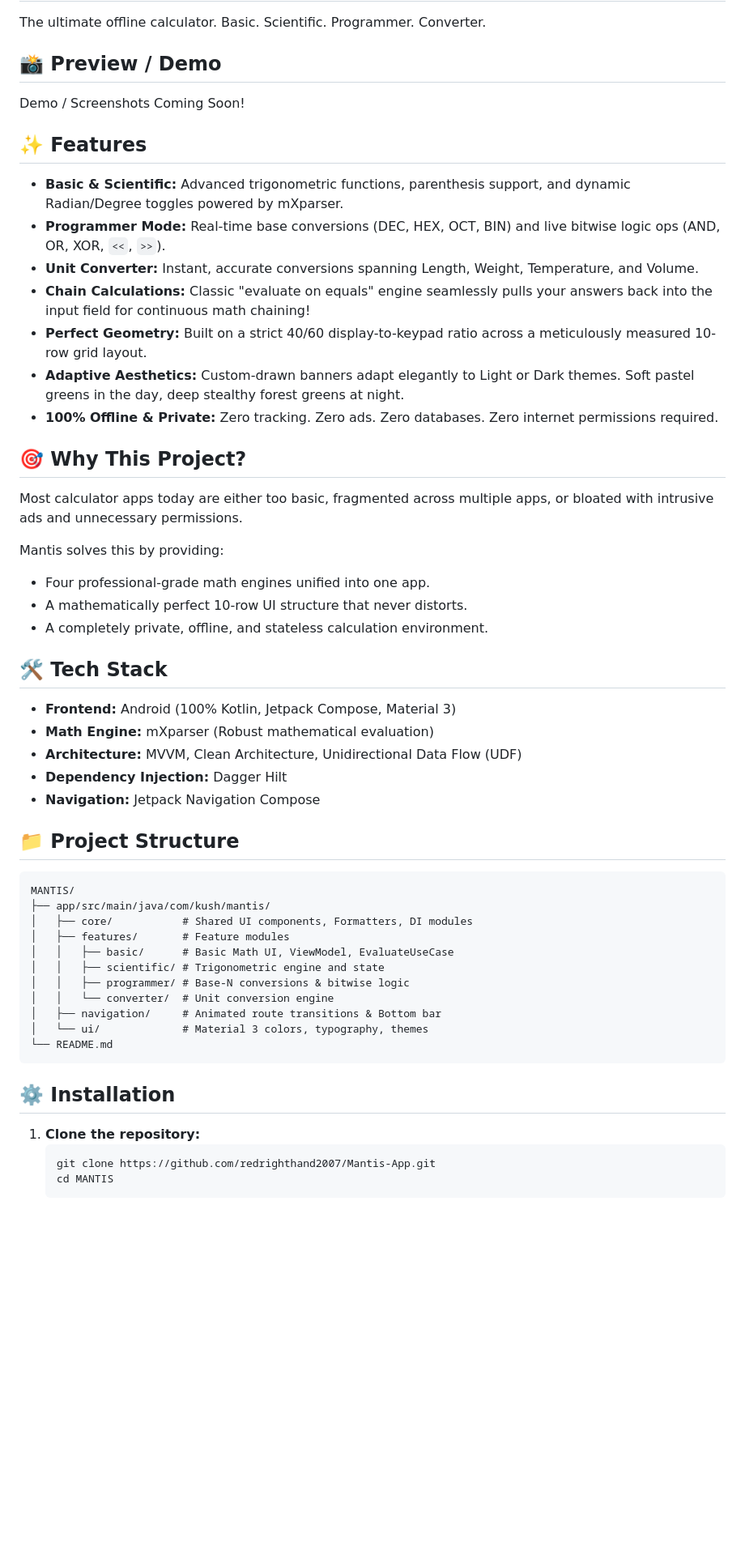
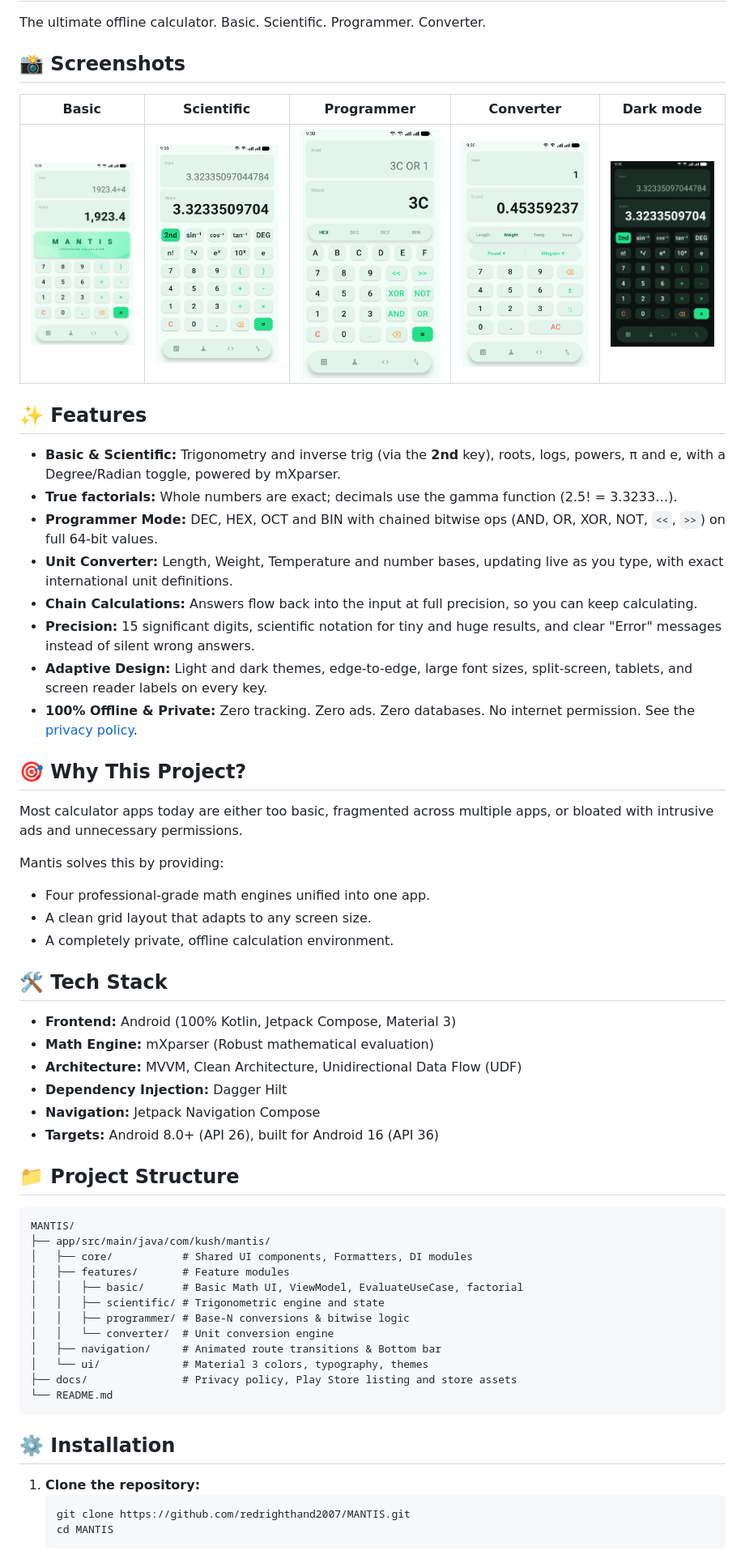
Before and after one commit to redrighthand2007/MANTIS, a Markdown page: README.md, the part around one of its changes. Shown at 81% size. Drawn GitHub-style; pictures changed too: docs/store-assets/screenshots/1_basic.png (added), docs/store-assets/screenshots/2_scientific.png (added), docs/store-assets/screenshots/3_programmer.png (added); blank space fills up the shorter version.

Commit message:
Added store assets

````diff
--- a/README.md
+++ b/README.md
@@ -1,25 +1,28 @@
 # Mantis (Precision n' Power)
 The ultimate offline calculator. Basic. Scientific. Programmer. Converter.
 
-## 📸 Preview / Demo
-Demo / Screenshots Coming Soon!
+## 📸 Screenshots
+| Basic | Scientific | Programmer | Converter | Dark mode |
+|---|---|---|---|---|
+| ![Basic](docs/store-assets/screenshots/1_basic.png) | ![Scientific](docs/store-assets/screenshots/2_scientific.png) | ![Programmer](docs/store-assets/screenshots/3_programmer.png) | ![Converter](docs/store-assets/screenshots/4_converter.png) | ![Dark mode](docs/store-assets/screenshots/5_scientific_dark.png) |
 
 ## ✨ Features
-- **Basic & Scientific:** Advanced trigonometric functions, parenthesis support, and dynamic Radian/Degree toggles powered by mXparser.
-- **Programmer Mode:** Real-time base conversions (DEC, HEX, OCT, BIN) and live bitwise logic ops (AND, OR, XOR, `<<`, `>>`).
-- **Unit Converter:** Instant, accurate conversions spanning Length, Weight, Temperature, and Volume.
-- **Chain Calculations:** Classic "evaluate on equals" engine seamlessly pulls your answers back into the input field for continuous math chaining!
-- **Perfect Geometry:** Built on a strict 40/60 display-to-keypad ratio across a meticulously measured 10-row grid layout.
-- **Adaptive Aesthetics:** Custom-drawn banners adapt elegantly to Light or Dark themes. Soft pastel greens in the day, deep stealthy forest greens at night.
-- **100% Offline & Private:** Zero tracking. Zero ads. Zero databases. Zero internet permissions required.
+- **Basic & Scientific:** Trigonometry and inverse trig (via the **2nd** key), roots, logs, powers, π and e, with a Degree/Radian toggle, powered by mXparser.
+- **True factorials:** Whole numbers are exact; decimals use the gamma function (2.5! = 3.3233…).
+- **Programmer Mode:** DEC, HEX, OCT and BIN with chained bitwise ops (AND, OR, XOR, NOT, `<<`, `>>`) on full 64-bit values.
+- **Unit Converter:** Length, Weight, Temperature and number bases, updating live as you type, with exact international unit definitions.
+- **Chain Calculations:** Answers flow back into the input at full precision, so you can keep calculating.
+- **Precision:** 15 significant digits, scientific notation for tiny and huge results, and clear "Error" messages instead of silent wrong answers.
+- **Adaptive Design:** Light and dark themes, edge-to-edge, large font sizes, split-screen, tablets, and screen reader labels on every key.
+- **100% Offline & Private:** Zero tracking. Zero ads. Zero databases. No internet permission. See the [privacy policy](docs/privacy-policy.md).
 
 ## 🎯 Why This Project?
 Most calculator apps today are either too basic, fragmented across multiple apps, or bloated with intrusive ads and unnecessary permissions.
 
 Mantis solves this by providing:
 - Four professional-grade math engines unified into one app.
-- A mathematically perfect 10-row UI structure that never distorts.
-- A completely private, offline, and stateless calculation environment.
+- A clean grid layout that adapts to any screen size.
+- A completely private, offline calculation environment.
 
 ## 🛠️ Tech Stack
 - **Frontend:** Android (100% Kotlin, Jetpack Compose, Material 3)
@@ -27,6 +30,7 @@ Mantis solves this by providing:
 - **Architecture:** MVVM, Clean Architecture, Unidirectional Data Flow (UDF)
 - **Dependency Injection:** Dagger Hilt
 - **Navigation:** Jetpack Navigation Compose
+- **Targets:** Android 8.0+ (API 26), built for Android 16 (API 36)
 
 ## 📁 Project Structure
 ```text
@@ -34,18 +38,19 @@ MANTIS/
 ├── app/src/main/java/com/kush/mantis/
 │   ├── core/           # Shared UI components, Formatters, DI modules
 │   ├── features/       # Feature modules
-│   │   ├── basic/      # Basic Math UI, ViewModel, EvaluateUseCase
+│   │   ├── basic/      # Basic Math UI, ViewModel, EvaluateUseCase, factorial
 │   │   ├── scientific/ # Trigonometric engine and state
 │   │   ├── programmer/ # Base-N conversions & bitwise logic
 │   │   └── converter/  # Unit conversion engine
 │   ├── navigation/     # Animated route transitions & Bottom bar
 │   └── ui/             # Material 3 colors, typography, themes
+├── docs/               # Privacy policy, Play Store listing and store assets
 └── README.md
 ```
 
 ## ⚙️ Installation
 1. **Clone the repository:**
    ```bash
-   git clone https://github.com/redrighthand2007/Mantis-App.git
+   git clone https://github.com/redrighthand2007/MANTIS.git
    cd MANTIS
    ```
````
Also changed, not shown: other parts of README.md (+27 -18 lines), docs/play-store-listing.md (added, +105 -0 lines), docs/privacy-policy.md (added, +52 -0 lines), docs/store-assets/feature-graphic.png (added), 4 other files.
